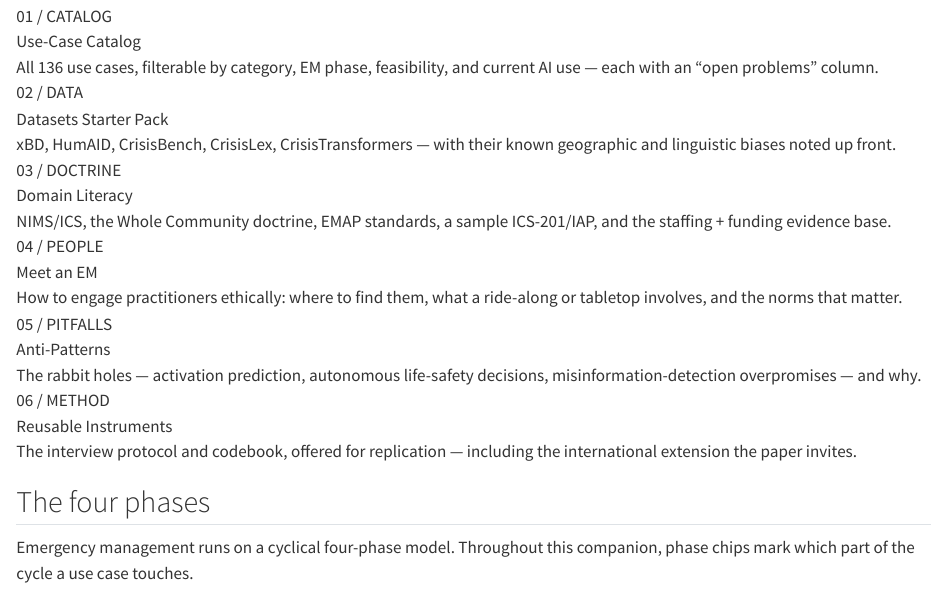
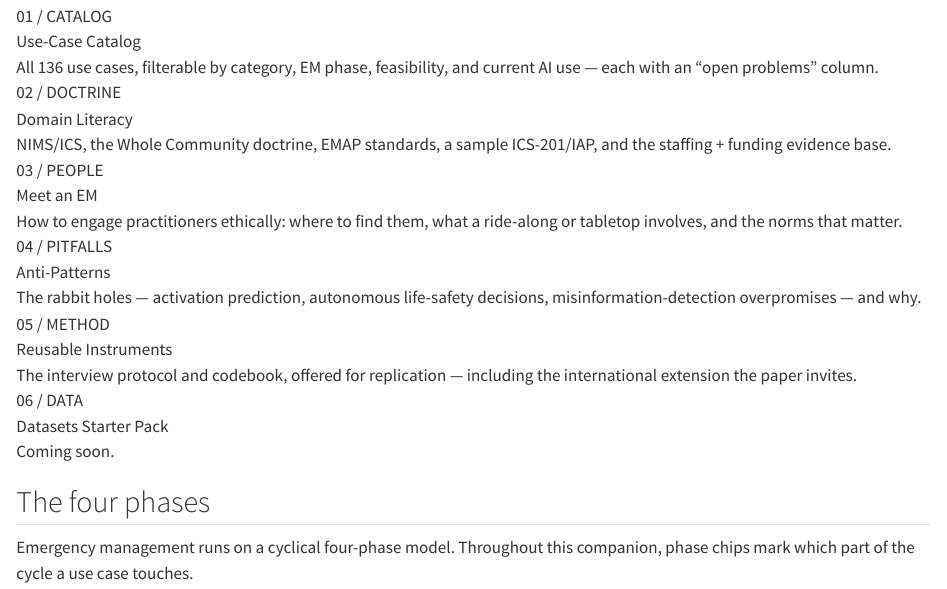
Before and after one commit to samsaranc/ai-for-emergency-management, a Quarto document (Quarto/index.qmd): the page in a window 1100 px wide, from 280 px down. Rendered offline with R 4.5, knitr and Pandoc in place of Quarto, with nearby package versions.

Commit message:
Drop redundant instruments TODO, reorder Other Resources and homepage cards
- instruments.qmd: remove the codebook-deposit TODO — the embedded Google
  Sheet already covers it, so there's nothing further to track.
- _quarto.yml: move "AI for Climate Change" to the bottom of the Other
  Resources dropdown.
- index.qmd: move the Datasets Starter Pack card to the bottom of "Start
  here" and update its copy to "Coming soon," matching the current state
  of datasets.qmd.

Co-Authored-By: Claude Sonnet 4.6 <noreply@anthropic.com>

```diff
--- a/Quarto/_quarto.yml
+++ b/Quarto/_quarto.yml
@@ -38,10 +38,10 @@ website:
         menu:
           - text: "AI+HADR"
             href: "https://hadr.ai"
+          - text: "HARDER Workshop @ RoboSoft"
+            href: "https://harder-workshop.github.io/robosoft_2025/"
           - text: "AI for Climate Change"
             href: "https://www.climatechange.ai/"
-          - text: "HARDER Workshop @ RoboSoft"
-            href: "https://harder-workshop.github.io/robosoft_2025/"
     # right:
       - icon: file-earmark-text
         text: "Paper"
--- a/Quarto/index.qmd
+++ b/Quarto/index.qmd
@@ -30,38 +30,38 @@ page-layout: full
 </div>
 
 <div class="card-link">
-<a class="card-link-overlay" href="datasets.qmd" aria-label="Datasets Starter Pack"></a>
-<span class="cn">02 / DATA</span>
-<div class="ct">Datasets Starter Pack</div>
-<div class="cd">xBD, HumAID, CrisisBench, CrisisLex, CrisisTransformers — with their known geographic and linguistic biases noted up front.</div>
-</div>
-
-<div class="card-link">
 <a class="card-link-overlay" href="literacy.qmd" aria-label="Domain Literacy"></a>
-<span class="cn">03 / DOCTRINE</span>
+<span class="cn">02 / DOCTRINE</span>
 <div class="ct">Domain Literacy</div>
 <div class="cd">NIMS/ICS, the Whole Community doctrine, EMAP standards, a sample ICS-201/IAP, and the staffing + funding evidence base.</div>
 </div>
 
 <div class="card-link">
 <a class="card-link-overlay" href="meet-an-em.qmd" aria-label="Meet an EM"></a>
-<span class="cn">04 / PEOPLE</span>
+<span class="cn">03 / PEOPLE</span>
 <div class="ct">Meet an EM</div>
 <div class="cd">How to engage practitioners ethically: where to find them, what a ride-along or tabletop involves, and the norms that matter.</div>
 </div>
 
 <div class="card-link">
 <a class="card-link-overlay" href="anti-patterns.qmd" aria-label="Anti-Patterns"></a>
-<span class="cn">05 / PITFALLS</span>
+<span class="cn">04 / PITFALLS</span>
 <div class="ct">Anti-Patterns</div>
 <div class="cd">The rabbit holes — activation prediction, autonomous life-safety decisions, misinformation-detection overpromises — and why.</div>
 </div>
 
 <div class="card-link">
 <a class="card-link-overlay" href="instruments.qmd" aria-label="Reusable Instruments"></a>
-<span class="cn">06 / METHOD</span>
+<span class="cn">05 / METHOD</span>
 <div class="ct">Reusable Instruments</div>
 <div class="cd">The interview protocol and codebook, offered for replication — including the international extension the paper invites.</div>
+</div>
+
+<div class="card-link">
+<a class="card-link-overlay" href="datasets.qmd" aria-label="Datasets Starter Pack"></a>
+<span class="cn">06 / DATA</span>
+<div class="ct">Datasets Starter Pack</div>
+<div class="cd">Coming soon.</div>
 </div>
 
 :::
```
Also changed, not shown: Quarto/instruments.qmd (+0 -4 lines).
